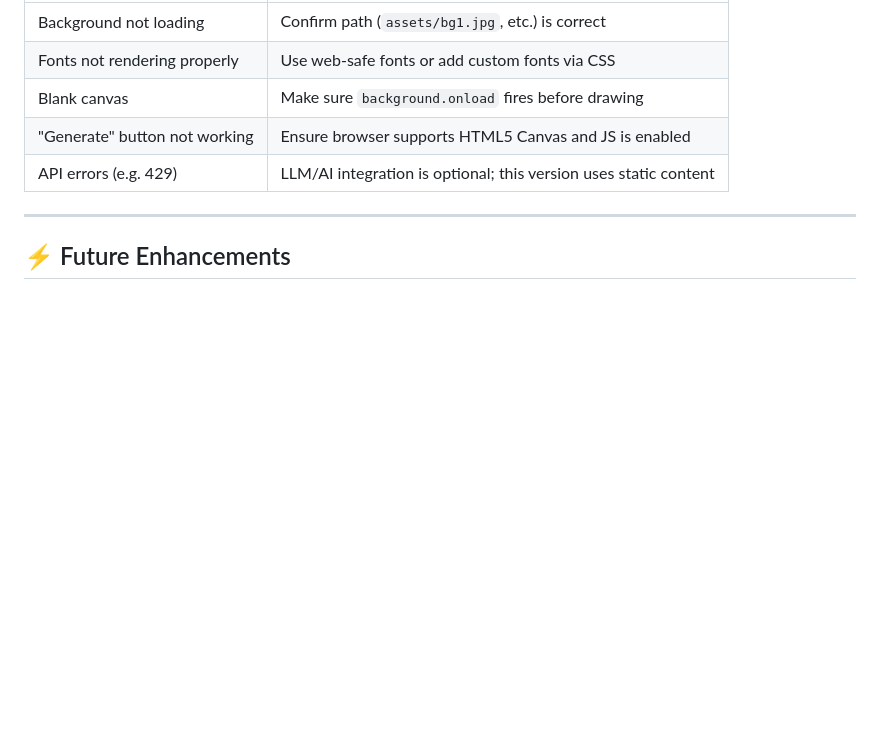
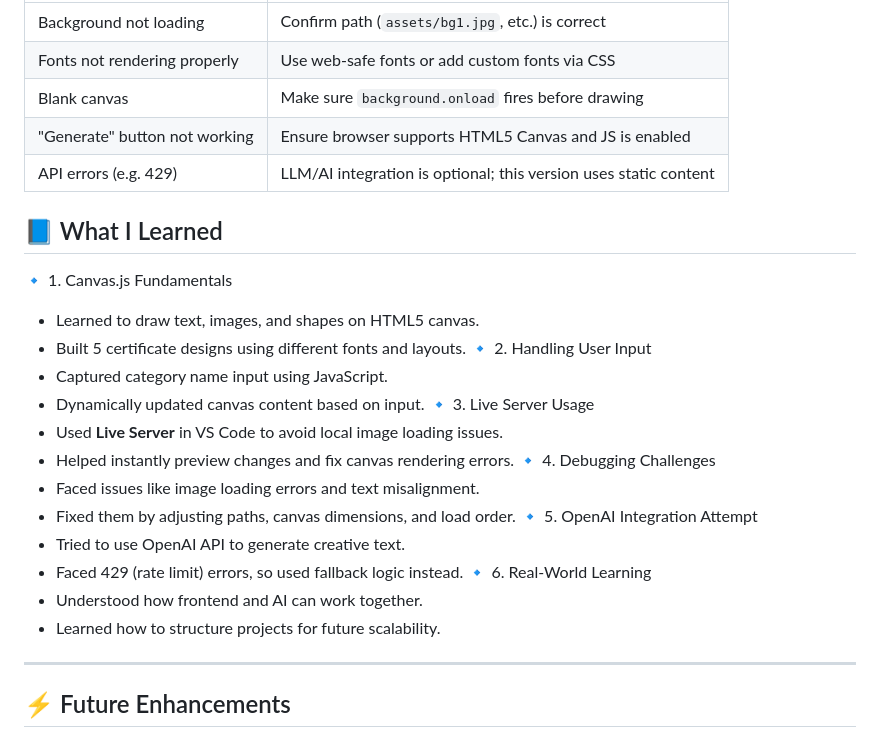
Before and after one commit to Anusha6882/certificate-generator-, a Markdown page: README.md, the part around the change. Drawn GitHub-style; blank space fills up the shorter version.

```diff
--- a/README.md
+++ b/README.md
@@ -92,6 +92,27 @@ Each certificate includes:
 | "Generate" button not working  | Ensure browser supports HTML5 Canvas and JS is enabled |
 | API errors (e.g. 429)          | LLM/AI integration is optional; this version uses static content |
 
+## 📘 What I Learned
+
+🔹 1. Canvas.js Fundamentals
+- Learned to draw text, images, and shapes on HTML5 canvas.
+- Built 5 certificate designs using different fonts and layouts.
+🔹 2. Handling User Input
+- Captured category name input using JavaScript.
+- Dynamically updated canvas content based on input.
+🔹 3. Live Server Usage
+- Used **Live Server** in VS Code to avoid local image loading issues.
+- Helped instantly preview changes and fix canvas rendering errors.
+🔹 4. Debugging Challenges
+- Faced issues like image loading errors and text misalignment.
+- Fixed them by adjusting paths, canvas dimensions, and load order.
+🔹 5. OpenAI Integration Attempt
+- Tried to use OpenAI API to generate creative text.
+- Faced 429 (rate limit) errors, so used fallback logic instead.
+🔹 6. Real-World Learning
+- Understood how frontend and AI can work together.
+- Learned how to structure projects for future scalability.
+
 ---
 ## ⚡ Future Enhancements
 
```
